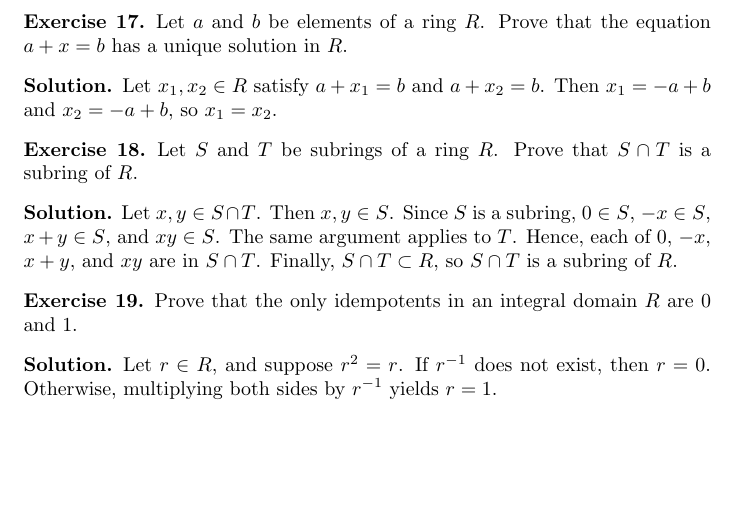
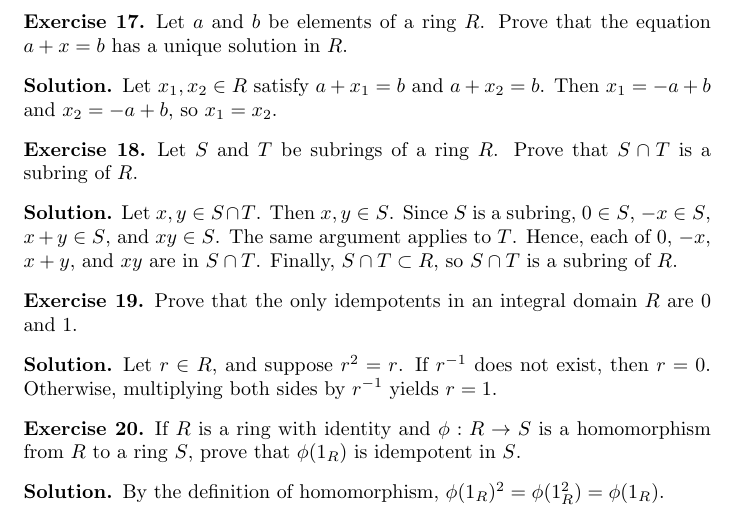
Before and after one commit to ryan-charette/daily-math-exercises, a LaTeX document (main.tex): part of page 6 of 6, cut so that both start at the same text, the shorter picture padded with empty space. Compiled offline with pdfLaTeX.

Commit message:
Update main.tex

```diff
--- a/main.tex
+++ b/main.tex
@@ -248,4 +248,11 @@
     Let \(r\in R\), and suppose \(r^2=r\). If \(r^{-1}\) does not exist, then \(r=0\). Otherwise, multiplying both sides by \(r^{-1}\) yields \(r=1\).
 \end{solution}
 
+\begin{exercise}
+    If \(R\) is a ring with identity and \(\phi:R\to S\) is a homomorphism from \(R\) to a ring \(S\), prove that \(\phi(1_R)\) is idempotent in \(S\).
+\end{exercise}
+\begin{solution}
+    By the definition of homomorphism, \(\phi(1_R)^2=\phi(1_R^2)=\phi(1_R)\).
+\end{solution}
+
 \end{document}
```
